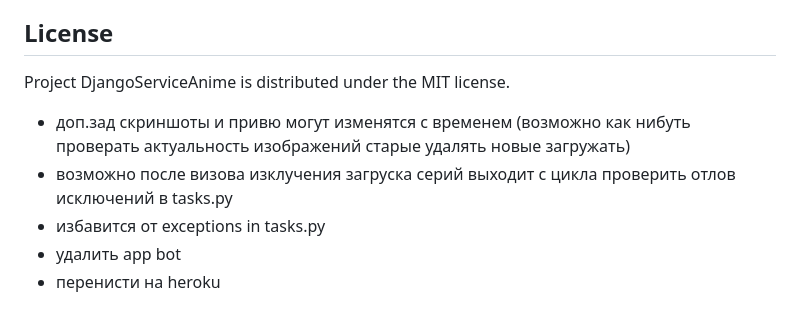
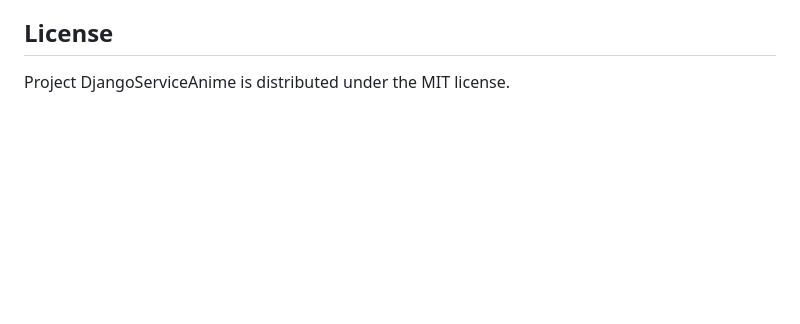
Before and after one commit to OleksiiMartseniuk/django_service_anime, a Markdown page: README.md, the part around the change. GitHub-like rendering; blank space fills up the shorter version.

Commit message:
remove text

```diff
--- a/README.md
+++ b/README.md
@@ -148,9 +148,3 @@ python manage.py test src/tests/test_app
 ## License
 
 Project DjangoServiceAnime is distributed under the MIT license.
-
-* доп.зад скриншоты и привю могут изменятся с временем (возможно как нибуть проверать актуальность изображений старые удалять новые загружать)
-* возможно после визова изклучения загруска серий выходит с цикла проверить отлов исключений в tasks.py
-* избавится от exceptions in tasks.py
-* удалить app bot
-* перенисти на heroku
```
